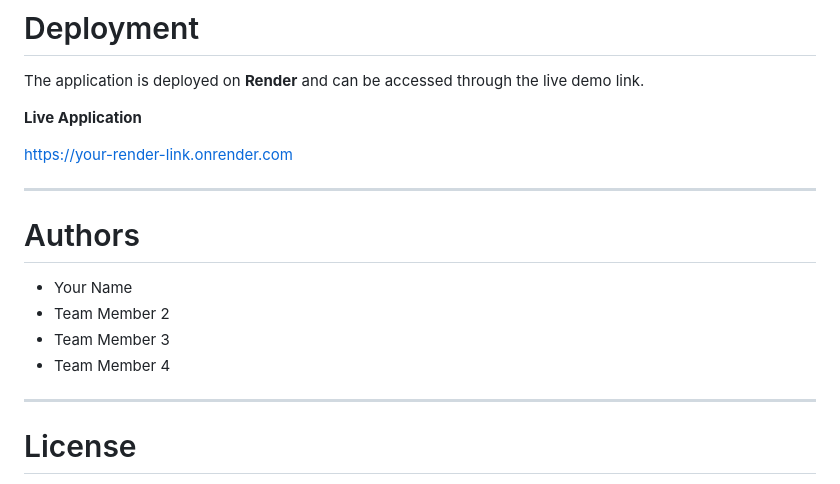
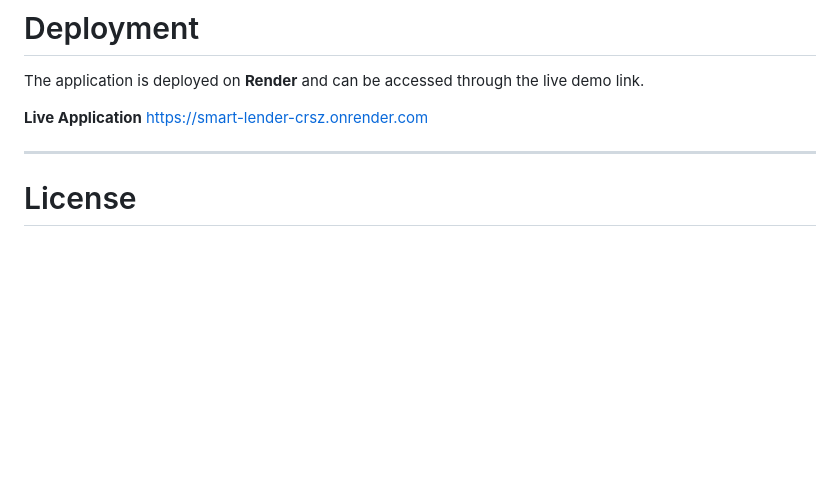
Before and after one commit to Likhith6234/Smart-Lender-, a Markdown page: README.md, the part around the change. Drawn GitHub-style; blank space fills up the shorter version.

```diff
--- a/README.md
+++ b/README.md
@@ -191,17 +191,7 @@ The system predicts one of the following outcomes:
 The application is deployed on **Render** and can be accessed through the live demo link.
 
 **Live Application**
-
-https://your-render-link.onrender.com
-
----
-
-# Authors
-
-- Your Name
-- Team Member 2
-- Team Member 3
-- Team Member 4
+https://smart-lender-crsz.onrender.com
 
 ---
 
```
